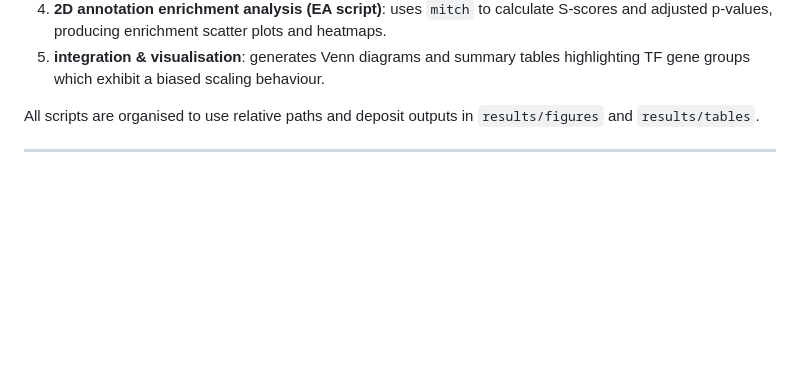
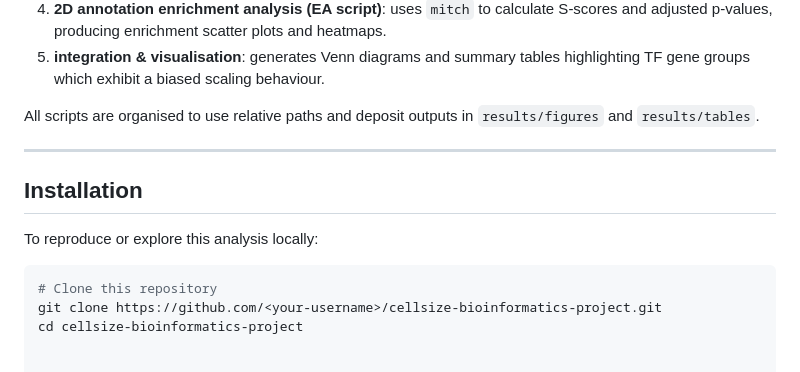
Before and after one commit to B271556/CellSize_Project, a Markdown page: README.md, the part around the change. Rendered like a GitHub page; blank space fills up the shorter version.

````diff
--- a/README.md
+++ b/README.md
@@ -38,3 +38,12 @@ Main computational steps implemented as RMarkdown workflows:
 All scripts are organised to use relative paths and deposit outputs in `results/figures` and `results/tables`.
 
 ---
+
+## Installation
+
+To reproduce or explore this analysis locally:
+
+```bash
+# Clone this repository
+git clone https://github.com/<your-username>/cellsize-bioinformatics-project.git
+cd cellsize-bioinformatics-project
````
